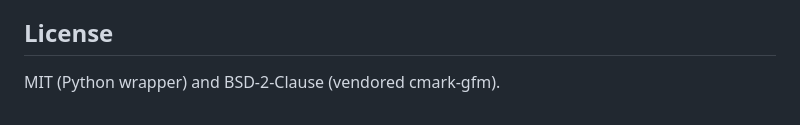
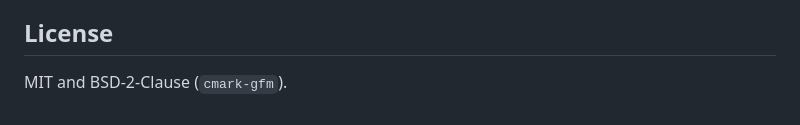
Before and after one commit to rich-iannone/multimark, a Markdown page: README.md, the part around the change. GitHub-like rendering.

```diff
--- a/README.md
+++ b/README.md
@@ -138,4 +138,4 @@ Thanks to extension pointer caching and reduced Python-side overhead, multimark
 
 ## License
 
-MIT (Python wrapper) and BSD-2-Clause (vendored cmark-gfm).
+MIT and BSD-2-Clause (`cmark-gfm`).
```
